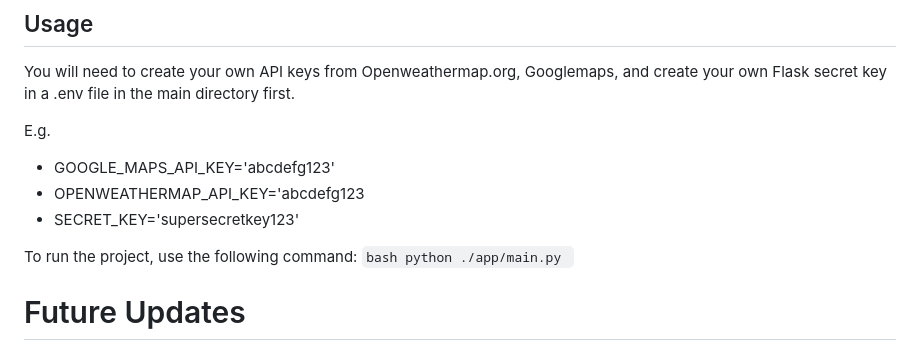
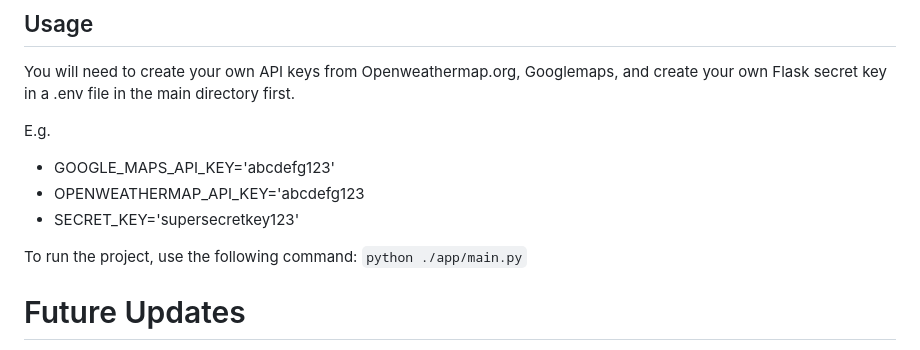
Before and after one commit to sweets2/movecar2, a Markdown page: README.md, the part around the change. GitHub-like rendering.

````diff
--- a/README.md
+++ b/README.md
@@ -42,7 +42,7 @@ E.g.
 - SECRET_KEY='supersecretkey123'
 
 To run the project, use the following command:
-    ```bash
+    ```
     python ./app/main.py
     ```
 
````
